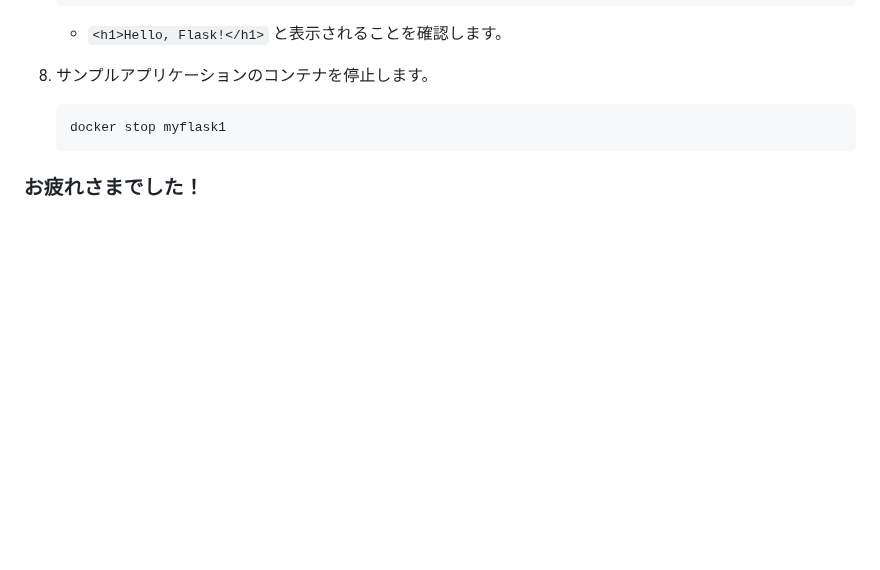
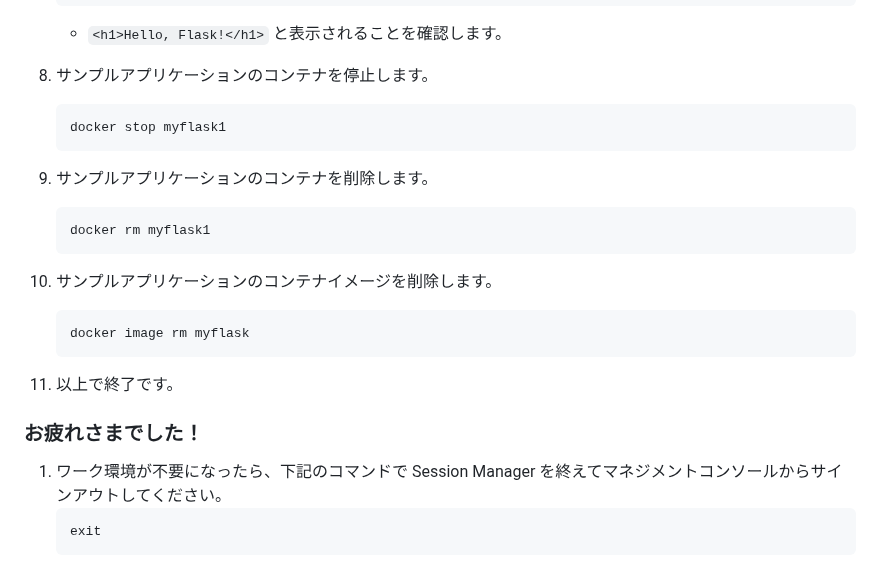
Before and after one commit to tetsuo-nobe/running_containers_on_amazon_eks, a Markdown page: docker_basic/README.md, the part around the change. GitHub-like rendering; blank space fills up the shorter version.

````diff
--- a/docker_basic/README.md
+++ b/docker_basic/README.md
@@ -102,5 +102,21 @@
    docker stop myflask1
    ```
 
+1. サンプルアプリケーションのコンテナを削除します。
+   ```
+   docker rm myflask1
+   ```
+
+1. サンプルアプリケーションのコンテナイメージを削除します。
+   ```
+   docker image rm myflask
+   ```
+
+1. 以上で終了です。
 
 ### お疲れさまでした！
+
+1. ワーク環境が不要になったら、下記のコマンドで Session Manager を終えてマネジメントコンソールからサインアウトしてください。
+   ```
+   exit
+   ```
````
